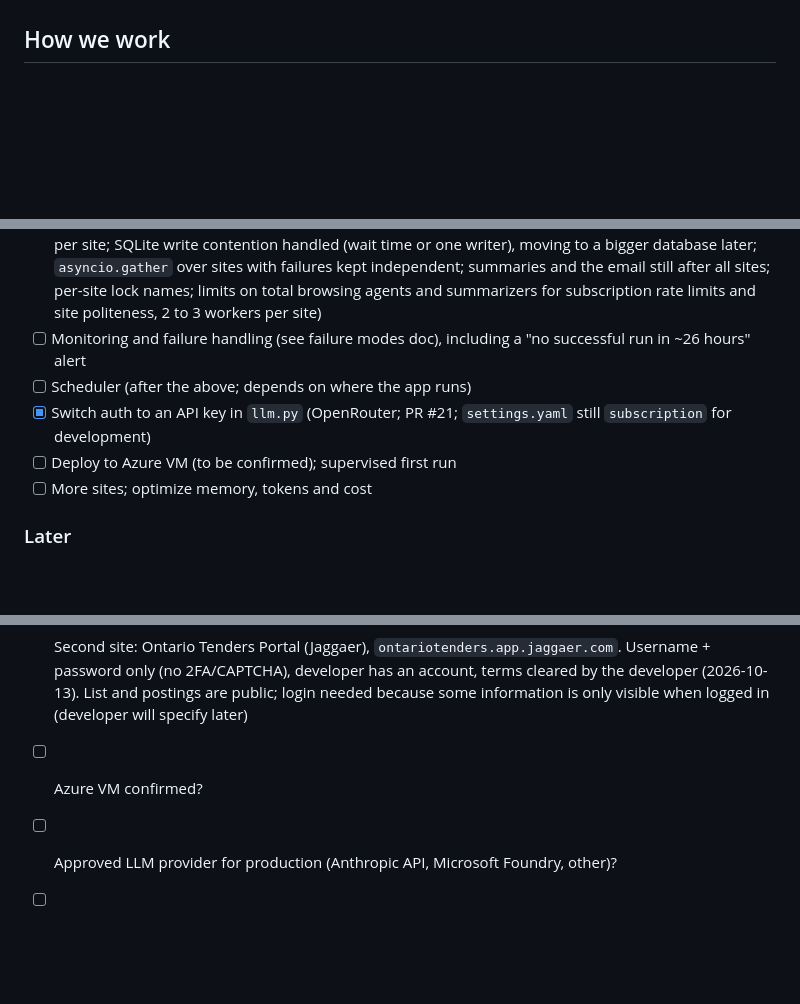
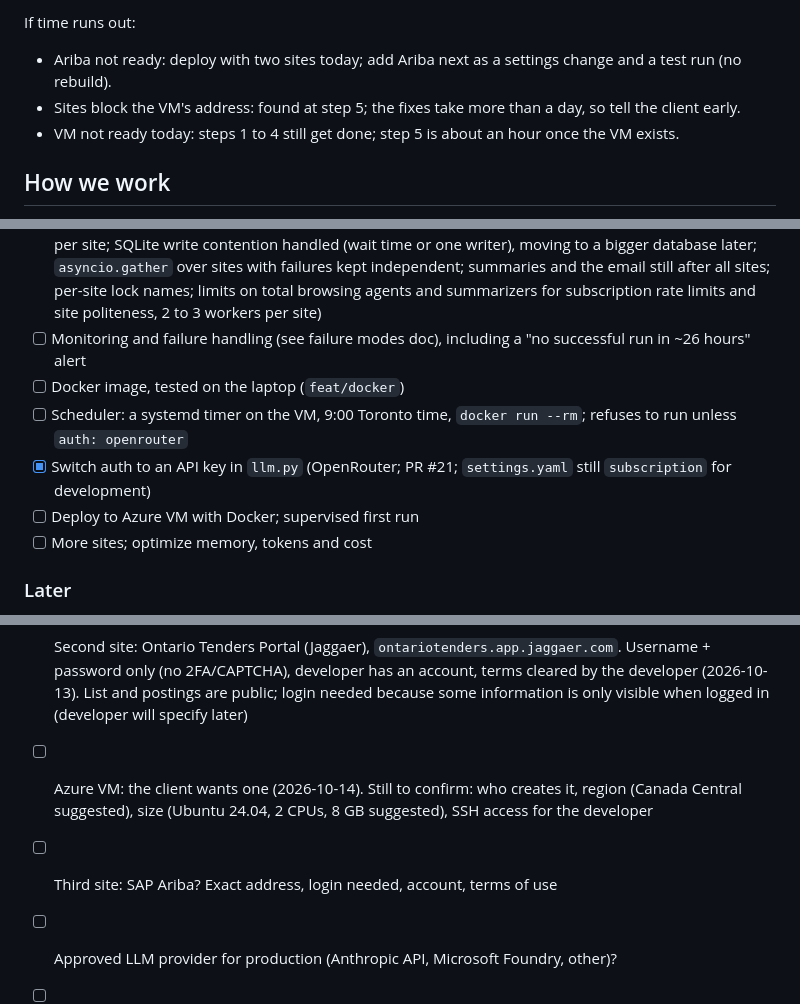
Before and after one commit to AviShangari/Sonar, a Markdown page: plan.md, 3 parts joined by grey strips. Drawn GitHub-style; blank space fills up the shorter version.

Commit message:
Add the deployment day plan: Ariba scouting, Docker, Azure VM
Co-Authored-By: Claude Opus 5.5 <noreply@anthropic.com>

```diff
--- a/plan.md
+++ b/plan.md
@@ -43,3 +66,7 @@ These links are private claude.ai pages that coding agents cannot open. Everythi
+If time runs out:
+- Ariba not ready: deploy with two sites today; add Ariba next as a settings change and a test run (no rebuild).
+- Sites block the VM's address: found at step 5; the fixes take more than a day, so tell the client early.
+- VM not ready today: steps 1 to 4 still get done; step 5 is about an hour once the VM exists.
 
 ## How we work
 
@@ -125,9 +153,10 @@ These links are private claude.ai pages that coding agents cannot open. Everythi
 - [x] Cost cap per run (`feat/cost-cap`)
 - [ ] **Parallel sites** (several sites at once in one run; needs: a separate browser, CDP port and profile folder per site; SQLite write contention handled (wait time or one writer), moving to a bigger database later; `asyncio.gather` over sites with failures kept independent; summaries and the email still after all sites; per-site lock names; limits on total browsing agents and summarizers for subscription rate limits and site politeness, 2 to 3 workers per site)
 - [ ] Monitoring and failure handling (see failure modes doc), including a "no successful run in ~26 hours" alert
-- [ ] Scheduler (after the above; depends on where the app runs)
+- [ ] Docker image, tested on the laptop (`feat/docker`)
+- [ ] Scheduler: a systemd timer on the VM, 9:00 Toronto time, `docker run --rm`; refuses to run unless `auth: openrouter`
 - [x] Switch auth to an API key in `llm.py` (OpenRouter; PR #21; `settings.yaml` still `subscription` for development)
-- [ ] Deploy to Azure VM (to be confirmed); supervised first run
+- [ ] Deploy to Azure VM with Docker; supervised first run
 - [ ] More sites; optimize memory, tokens and cost
 
 ### Later
@@ -217,7 +247,8 @@ These links are private claude.ai pages that coding agents cannot open. Everythi
 - [x] Cutoff safe against capped or failed runs: done with a watermark (see decision log, 2026-10-13)
 - [x] CanadaBuys returned 403 to headless Chromium: fixed by removing the "Headless" tag from the user agent. Full headless run passed on Windows; still to confirm on the VM (Linux)
 - [x] Second site: Ontario Tenders Portal (Jaggaer), `ontariotenders.app.jaggaer.com`. Username + password only (no 2FA/CAPTCHA), developer has an account, terms cleared by the developer (2026-10-13). List and postings are public; login needed because some information is only visible when logged in (developer will specify later)
-- [ ] Azure VM confirmed?
+- [ ] Azure VM: the client wants one (2026-10-14). Still to confirm: who creates it, region (Canada Central suggested), size (Ubuntu 24.04, 2 CPUs, 8 GB suggested), SSH access for the developer
+- [ ] Third site: SAP Ariba? Exact address, login needed, account, terms of use
 - [ ] Approved LLM provider for production (Anthropic API, Microsoft Foundry, other)?
 - [ ] Sending: company addresses are `@xyzitgroup.com`. SMTP or Microsoft Graph depends on the company's Microsoft 365 setup (SMTP sign-in is often disabled by IT); to confirm. Recipients (a person, or an agent/bot in Microsoft Teams) and frequency: developer will say later; Teams delivery would be a separate channel
 - [ ] Vision stream text extraction: code (recommended) or screenshots?
```
Also changed, not shown: other parts of plan.md (+25 -0 lines).
